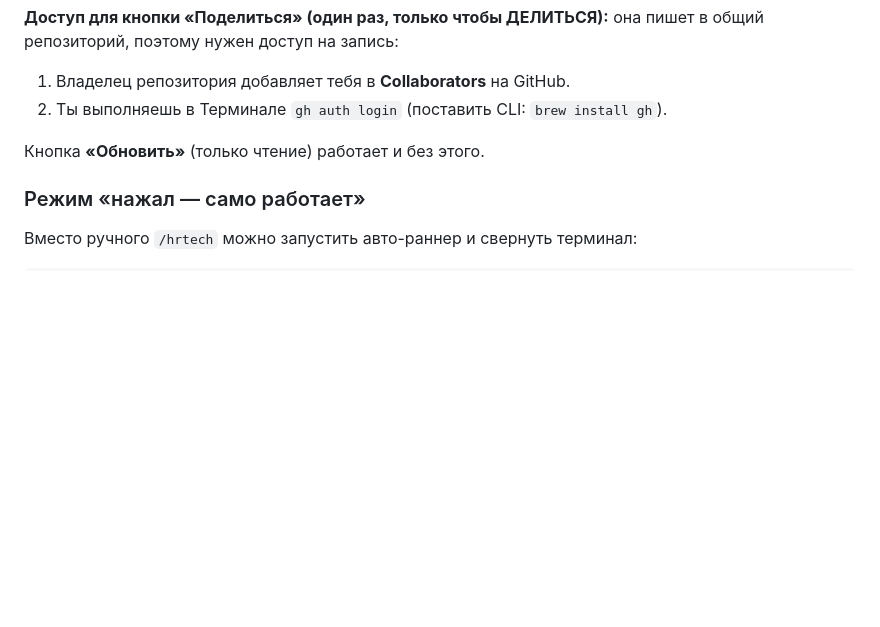
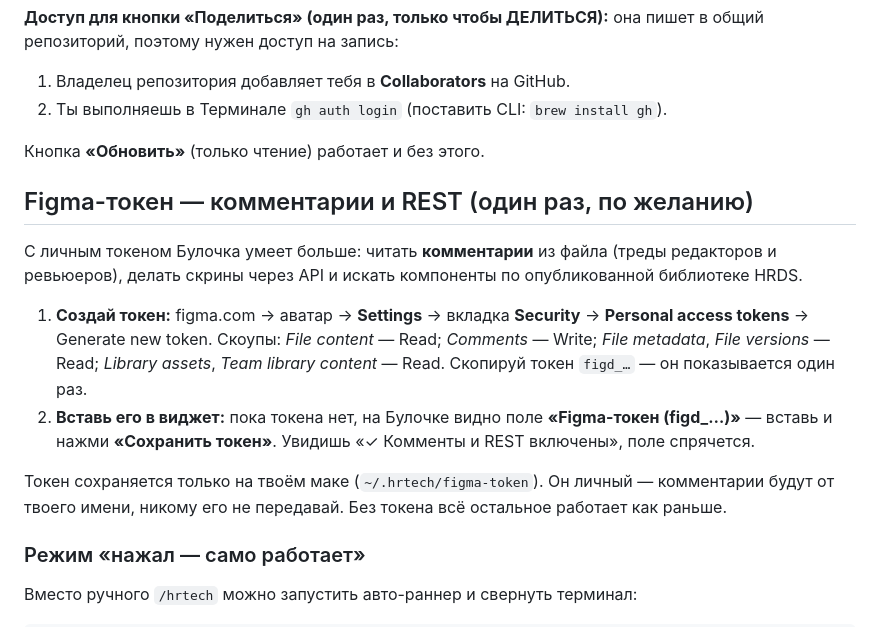
Before and after one commit to artsaverin-star/hr-tech-design, a Markdown page: ONBOARDING.md, the part around the change. Rendered like a GitHub page; blank space fills up the shorter version.

Commit message:
ONBOARDING: инструкция про личный Figma-токен (создать → вставить в виджет)
Co-Authored-By: Claude Fable 5 <noreply@anthropic.com>

```diff
--- a/ONBOARDING.md
+++ b/ONBOARDING.md
@@ -59,6 +59,21 @@ curl -fsSL https://raw.githubusercontent.com/artsaverin-star/hr-tech-design/main
 
 Кнопка **«Обновить»** (только чтение) работает и без этого.
 
+## Figma-токен — комментарии и REST (один раз, по желанию)
+
+С личным токеном Булочка умеет больше: читать **комментарии** из файла (треды редакторов и
+ревьюеров), делать скрины через API и искать компоненты по опубликованной библиотеке HRDS.
+
+1. **Создай токен:** figma.com → аватар → **Settings** → вкладка **Security** →
+   **Personal access tokens** → Generate new token. Скоупы: *File content* — Read;
+   *Comments* — Write; *File metadata*, *File versions* — Read; *Library assets*,
+   *Team library content* — Read. Скопируй токен `figd_…` — он показывается один раз.
+2. **Вставь его в виджет:** пока токена нет, на Булочке видно поле **«Figma-токен (figd_…)»** —
+   вставь и нажми **«Сохранить токен»**. Увидишь «✓ Комменты и REST включены», поле спрячется.
+
+Токен сохраняется только на твоём маке (`~/.hrtech/figma-token`). Он личный — комментарии
+будут от твоего имени, никому его не передавай. Без токена всё остальное работает как раньше.
+
 ### Режим «нажал — само работает»
 
 Вместо ручного `/hrtech` можно запустить авто-раннер и свернуть терминал:
```
